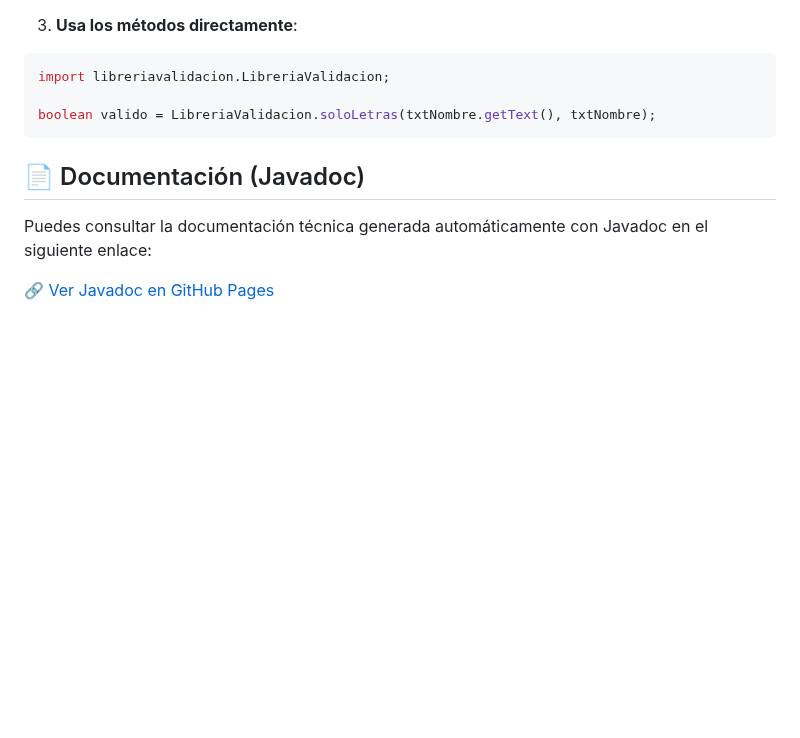
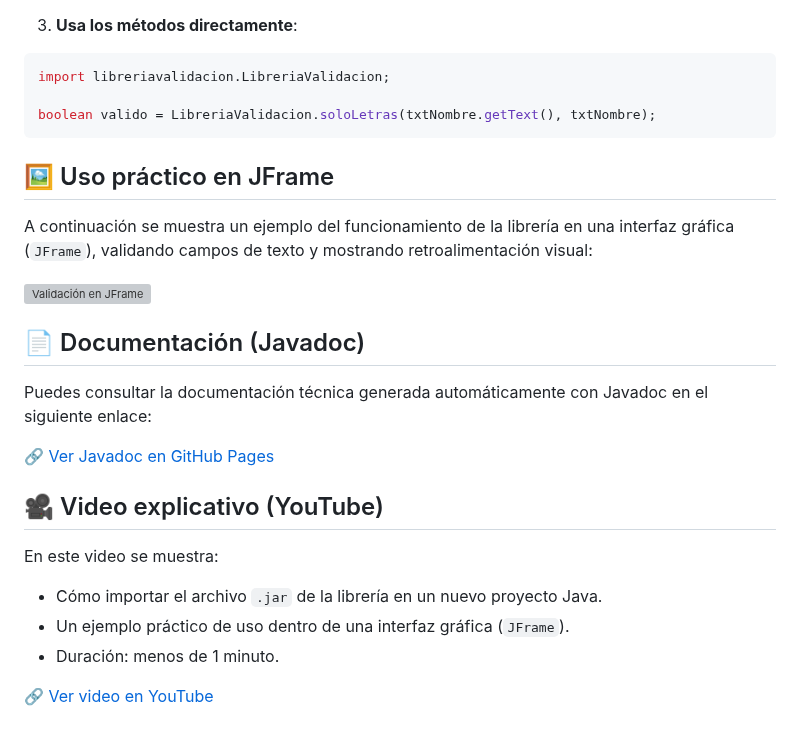
Before and after one commit to CristianMartinezz1/Libreria-Validacion-de-Formularios, a Markdown page: README.md, the part around the change. GitHub-like rendering; blank space fills up the shorter version; grey boxes are pictures that could not be loaded.

````diff
--- a/README.md
+++ b/README.md
@@ -61,8 +61,25 @@ import libreriavalidacion.LibreriaValidacion;
 
 boolean valido = LibreriaValidacion.soloLetras(txtNombre.getText(), txtNombre);
 ```
+## 🖼️ Uso práctico en JFrame
+
+A continuación se muestra un ejemplo del funcionamiento de la librería en una interfaz gráfica (`JFrame`), validando campos de texto y mostrando retroalimentación visual:
+
+![Validación en JFrame](https://i.imgur.com/qf3ZpXN.png)
+
+
 ## 📄 Documentación (Javadoc)
 
 Puedes consultar la documentación técnica generada automáticamente con Javadoc en el siguiente enlace:
 
 🔗 [Ver Javadoc en GitHub Pages](https://cristianmartinezz1.github.io/Libreria-Validacion-de-Formularios/)
+
+## 🎥 Video explicativo (YouTube)
+
+En este video se muestra:
+
+- Cómo importar el archivo `.jar` de la librería en un nuevo proyecto Java.
+- Un ejemplo práctico de uso dentro de una interfaz gráfica (`JFrame`).
+- Duración: menos de 1 minuto.
+
+🔗 [Ver video en YouTube](https://youtu.be/dkA_H2i4oCM)
````
